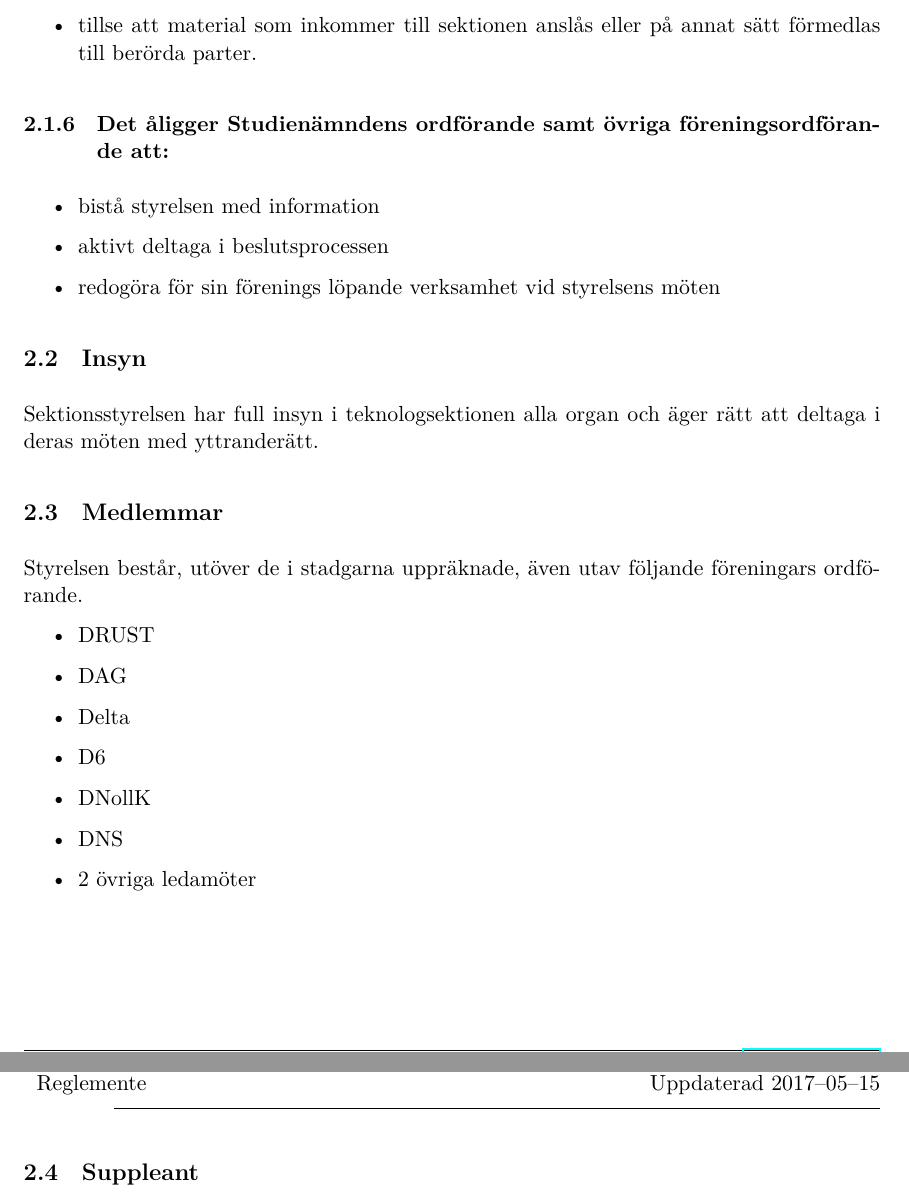
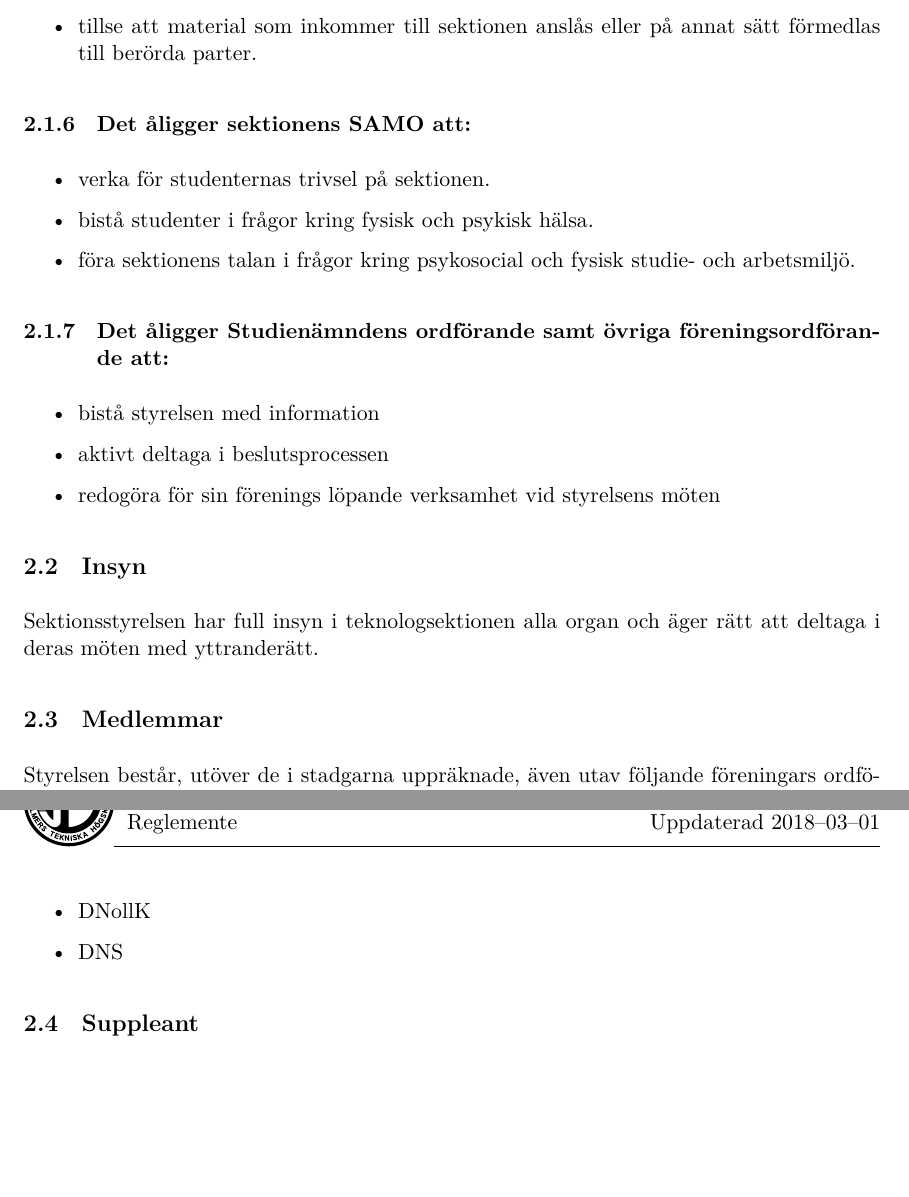
Before and after one commit to dtekcth/styrdokument, a LaTeX document (reglemente/reglemente.tex, which reads reglemente/sektionsstyrelsen.tex): two parts of pages 7 and 8 of 19, joined at a grey line, cut so that both start at the same text, the shorter picture padded with empty space. The pictures show the PDF file reglemente/reglemente.pdf that the author committed with the source.

Commit message:
SAMO införd i stadga samt reglemente

```diff
--- a/reglemente/reglemente.tex
+++ b/reglemente/reglemente.tex
@@ -4,7 +4,7 @@
 \titleformat{\paragraph}[hang]{\normalfont\normalsize\bfseries}{\theparagraph}{1em}{}
 \titlespacing*{\paragraph}{0pt}{3.25ex plus 1ex minus 0.2ex}{0.7em}
 
-\newcommand{\updated}{2017--05--15}
+\newcommand{\updated}{2018--03--01}
 
 \title{Reglemente}
 \date{Uppdaterad \updated}
--- a/reglemente/sektionsstyrelsen.tex
+++ b/reglemente/sektionsstyrelsen.tex
@@ -45,6 +45,14 @@
   \item tillse att material som inkommer till sektionen anslås eller på annat sätt förmedlas till berörda parter.
 \end{itemize}
 
+\subsubsection{Det åligger sektionens SAMO att:}
+
+\begin{itemize}
+    \item verka för studenternas trivsel på sektionen.
+    \item bistå studenter i frågor kring fysisk och psykisk hälsa.
+    \item föra sektionens talan i frågor kring psykosocial och fysisk studie- och arbetsmiljö.
+\end{itemize}
+
 \subsubsection{Det åligger Studienämndens ordförande samt övriga föreningsordförande att:}
 
 \begin{itemize}
```
Also changed, not shown: stadgar/stadgar.tex (+2 -1 lines), reglemente/reglemente.pdf, stadgar/stadgar.pdf, reglemente/reglemente.tex (2 more changed lines), reglemente/sektionsstyrelsen.tex (1 more changed lines).
